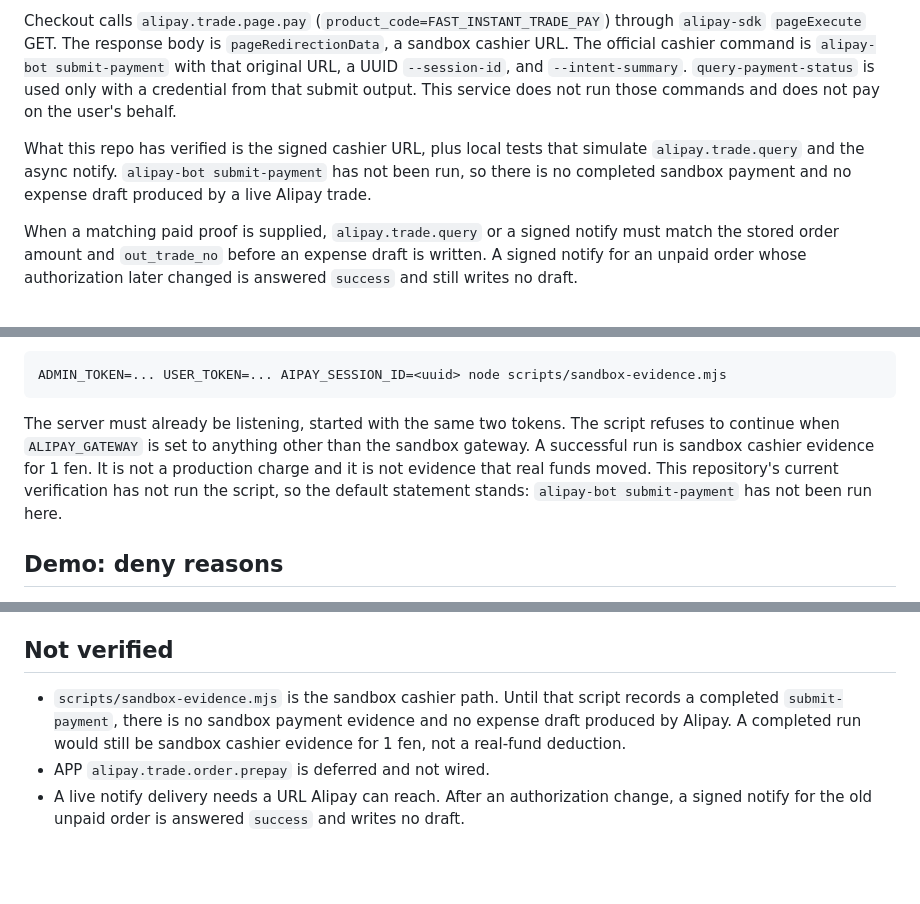
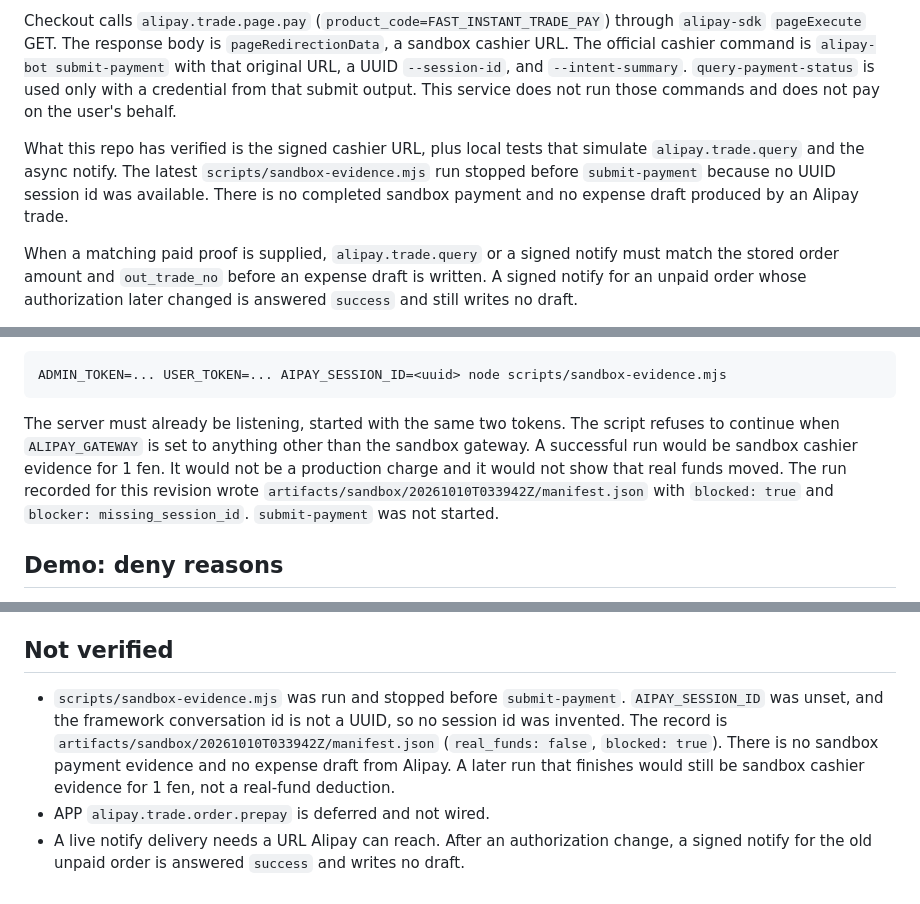
Before and after one commit to xinyurun215/agent-pay, a Markdown page: README.md, 3 parts joined by grey strips. Rendered like a GitHub page; blank space fills up the shorter version.

Commit message:
Record the blocked sandbox evidence run
The script stopped before submit-payment because no UUID session id
was available. The manifest records sandbox-only, blocked evidence.

````diff
--- a/README.md
+++ b/README.md
@@ -9,7 +9,7 @@ This demo is **商品 Agent Pay** (办公智能体支付) on the PC merchant pat
 
 Checkout calls `alipay.trade.page.pay` (`product_code=FAST_INSTANT_TRADE_PAY`) through `alipay-sdk` `pageExecute` GET. The response body is `pageRedirectionData`, a sandbox cashier URL. The official cashier command is `alipay-bot submit-payment` with that original URL, a UUID `--session-id`, and `--intent-summary`. `query-payment-status` is used only with a credential from that submit output. This service does not run those commands and does not pay on the user's behalf.
 
-What this repo has verified is the signed cashier URL, plus local tests that simulate `alipay.trade.query` and the async notify. `alipay-bot submit-payment` has not been run, so there is no completed sandbox payment and no expense draft produced by a live Alipay trade.
+What this repo has verified is the signed cashier URL, plus local tests that simulate `alipay.trade.query` and the async notify. The latest `scripts/sandbox-evidence.mjs` run stopped before `submit-payment` because no UUID session id was available. There is no completed sandbox payment and no expense draft produced by an Alipay trade.
 
 When a matching paid proof is supplied, `alipay.trade.query` or a signed notify must match the stored order amount and `out_trade_no` before an expense draft is written. A signed notify for an unpaid order whose authorization later changed is answered `success` and still writes no draft.
 
@@ -195,7 +195,7 @@ A blocked run still writes `manifest.json` with `real_funds: false` and `blocked
 ADMIN_TOKEN=... USER_TOKEN=... AIPAY_SESSION_ID=<uuid> node scripts/sandbox-evidence.mjs
 ```
 
-The server must already be listening, started with the same two tokens. The script refuses to continue when `ALIPAY_GATEWAY` is set to anything other than the sandbox gateway. A successful run is sandbox cashier evidence for 1 fen. It is not a production charge and it is not evidence that real funds moved. This repository's current verification has not run the script, so the default statement stands: `alipay-bot submit-payment` has not been run here.
+The server must already be listening, started with the same two tokens. The script refuses to continue when `ALIPAY_GATEWAY` is set to anything other than the sandbox gateway. A successful run would be sandbox cashier evidence for 1 fen. It would not be a production charge and it would not show that real funds moved. The run recorded for this revision wrote `artifacts/sandbox/20261010T033942Z/manifest.json` with `blocked: true` and `blocker: missing_session_id`. `submit-payment` was not started.
 
 ## Demo: deny reasons
 
@@ -288,6 +288,6 @@ Denied purchases respond with HTTP 403:
 
 ## Not verified
 
-- `scripts/sandbox-evidence.mjs` is the sandbox cashier path. Until that script records a completed `submit-payment`, there is no sandbox payment evidence and no expense draft produced by Alipay. A completed run would still be sandbox cashier evidence for 1 fen, not a real-fund deduction.
+- `scripts/sandbox-evidence.mjs` was run and stopped before `submit-payment`. `AIPAY_SESSION_ID` was unset, and the framework conversation id is not a UUID, so no session id was invented. The record is `artifacts/sandbox/20261010T033942Z/manifest.json` (`real_funds: false`, `blocked: true`). There is no sandbox payment evidence and no expense draft from Alipay. A later run that finishes would still be sandbox cashier evidence for 1 fen, not a real-fund deduction.
 - APP `alipay.trade.order.prepay` is deferred and not wired.
 - A live notify delivery needs a URL Alipay can reach. After an authorization change, a signed notify for the old unpaid order is answered `success` and writes no draft.
````
